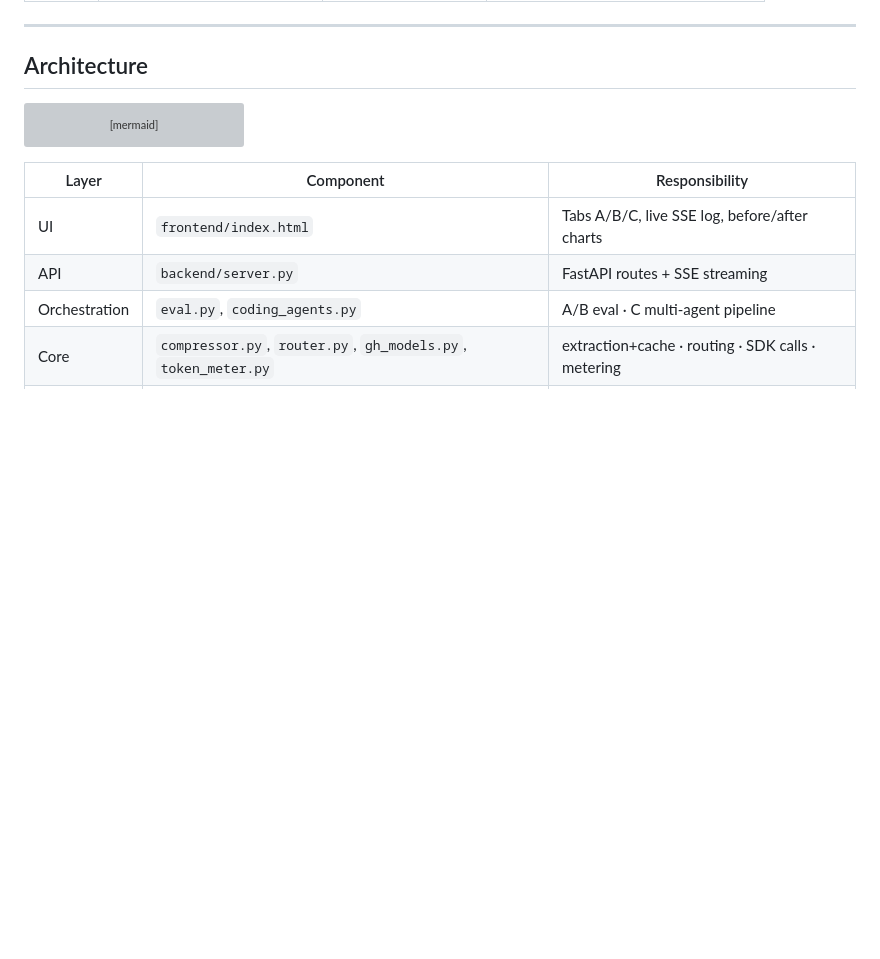
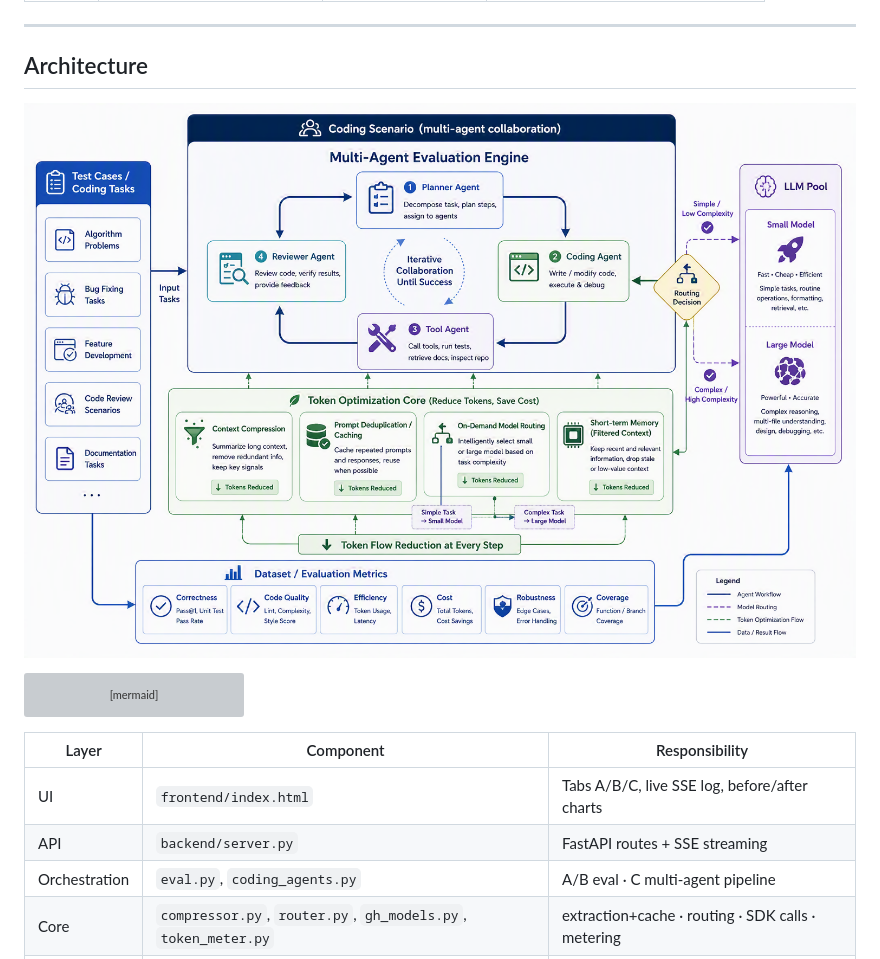
Before and after one commit to kinfey/EvalAgentic, a Markdown page: README.md, the part around the change. Rendered like a GitHub page; pictures changed too: imgs/arch.png (added); blank space fills up the shorter version; grey boxes are pictures that could not be loaded.

````diff
--- a/README.md
+++ b/README.md
@@ -18,6 +18,8 @@ Models used (via GitHub Copilot):
 ---
 
 ## Architecture
+
+![arch](./imgs/arch.png)
 
 ```mermaid
 flowchart TD
````
Also changed, not shown: README.zh.md (+2 -0 lines), 1 other file.
